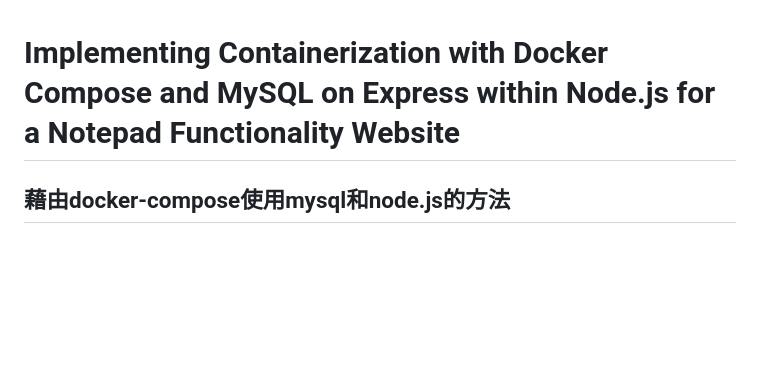
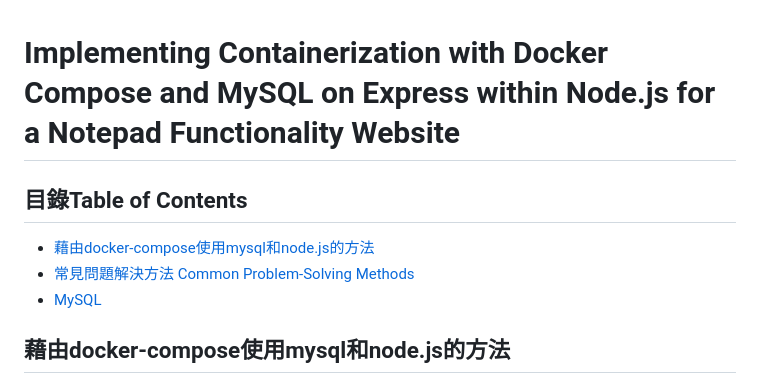
Before and after one commit to weitsung50110/DockerCompose_Mysql_NotepadSite_node.js, a Markdown page: README.md, the part around the change printed below. Drawn GitHub-style; blank space fills up the shorter version.

```diff
--- a/README.md
+++ b/README.md
@@ -1,4 +1,9 @@
 # Implementing Containerization with Docker Compose and MySQL on Express within Node.js for a Notepad Functionality Website
+## 目錄Table of Contents
+- [藉由docker-compose使用mysql和node.js的方法](#藉由docker-compose使用mysql和node.js的方法)
+- [常見問題解決方法 Common Problem-Solving Methods](#常見問題解決方法Common_Problem-Solving_Methods)
+- [MySQL](#MySQL)
+
 ## 藉由docker-compose使用mysql和node.js的方法
 我的mysql目錄掛載在本地的位置為./mysql-data，因此若有sql相關檔案想要置放，請放在mysql-data資料夾下面。<br />
 如果mysql沒有掛載，只要重啟container後，新增的東西就會不見。
```
Also changed, not shown: other parts of README.md (+41 -1 lines).
